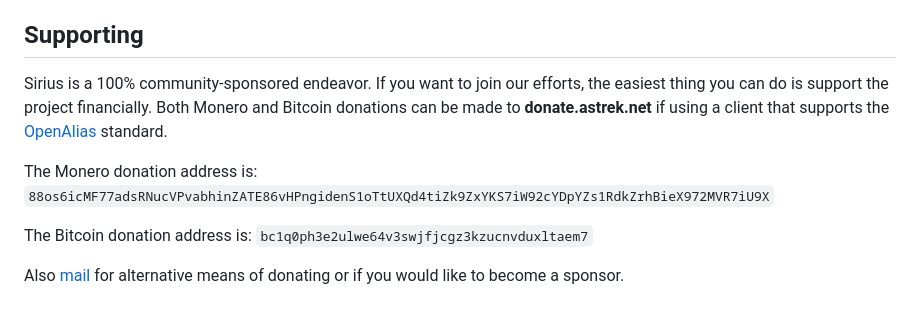
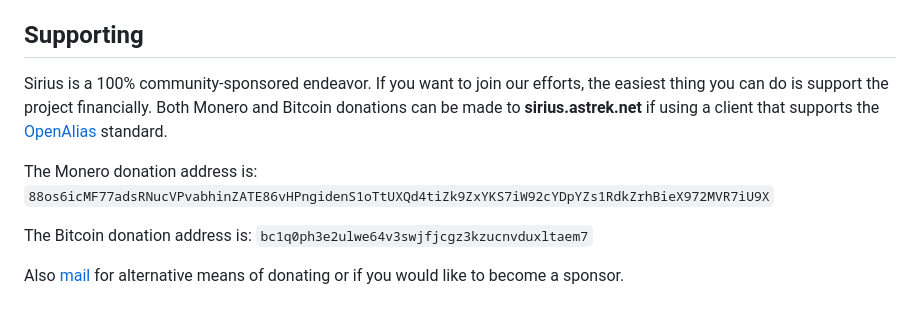
Before and after one commit to astreknet/sirius, a Markdown page: README.md, the part around one of its changes. Rendered like a GitHub page.

Commit message:
fix donate

```diff
--- a/README.md
+++ b/README.md
@@ -89,7 +89,7 @@ The admins can download gig, near miss, accident, work near miss and work accide
 
 ## Supporting
 
-Sirius is a 100% community-sponsored endeavor. If you want to join our efforts, the easiest thing you can do is support the project financially. Both Monero and Bitcoin donations can be made to **donate.astrek.net** if using a client that supports the [OpenAlias](https://openalias.org) standard.
+Sirius is a 100% community-sponsored endeavor. If you want to join our efforts, the easiest thing you can do is support the project financially. Both Monero and Bitcoin donations can be made to **sirius.astrek.net** if using a client that supports the [OpenAlias](https://openalias.org) standard.
 
 The Monero donation address is:
 `88os6icMF77adsRNucVPvabhinZATE86vHPngidenS1oTtUXQd4tiZk9ZxYKS7iW92cYDpYZs1RdkZrhBieX972MVR7iU9X`
```
Also changed, not shown: other parts of README.md (+1 -1 lines).
